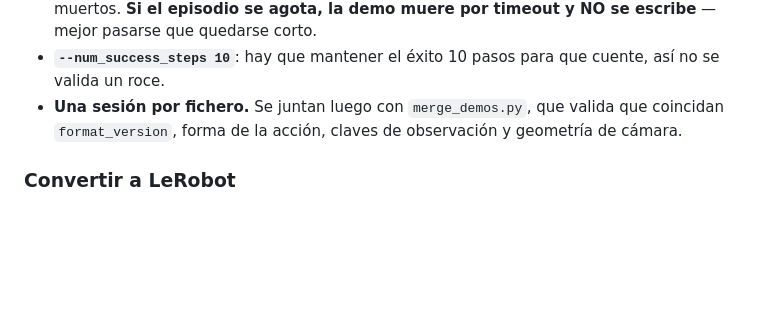
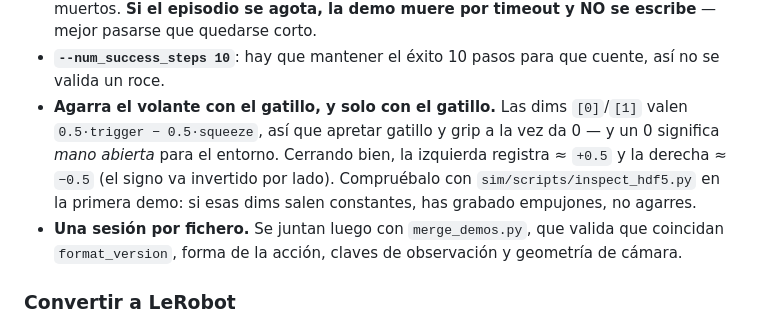
Before and after one commit to izanvines/TFM_ValveOperator, a Markdown page: LAUNCH.md, the part around the change. Rendered like a GitHub page; blank space fills up the shorter version.

```diff
--- a/LAUNCH.md
+++ b/LAUNCH.md
@@ -214,6 +214,12 @@ Diferencias respecto al modo B, y por qué:
   agota, la demo muere por timeout y NO se escribe** — mejor pasarse que quedarse corto.
 - **`--num_success_steps 10`**: hay que mantener el éxito 10 pasos para que cuente, así no se
   valida un roce.
+- **Agarra el volante con el gatillo, y solo con el gatillo.** Las dims `[0]`/`[1]` valen
+  `0.5·trigger − 0.5·squeeze`, así que apretar gatillo y grip a la vez da 0 — y un 0 significa
+  *mano abierta* para el entorno. Cerrando bien, la izquierda registra ≈ `+0.5` y la derecha
+  ≈ `−0.5` (el signo va invertido por lado). Compruébalo con
+  `sim/scripts/inspect_hdf5.py` en la primera demo: si esas dims salen constantes, has grabado
+  empujones, no agarres.
 - **Una sesión por fichero.** Se juntan luego con `merge_demos.py`, que valida que coincidan
   `format_version`, forma de la acción, claves de observación y geometría de cámara.
 
```
Also changed, not shown: CLAUDE.md (+29 -1 lines).
